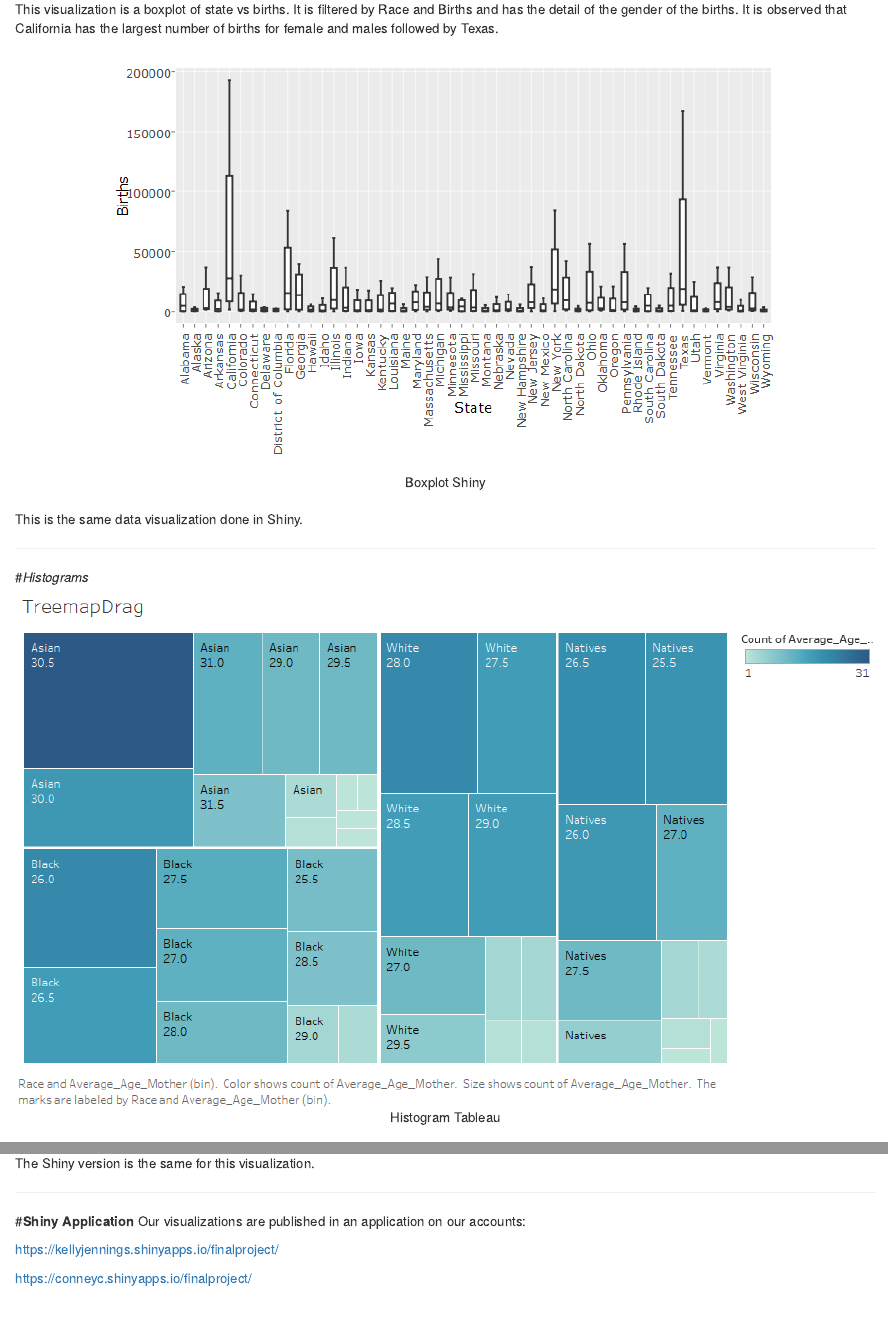
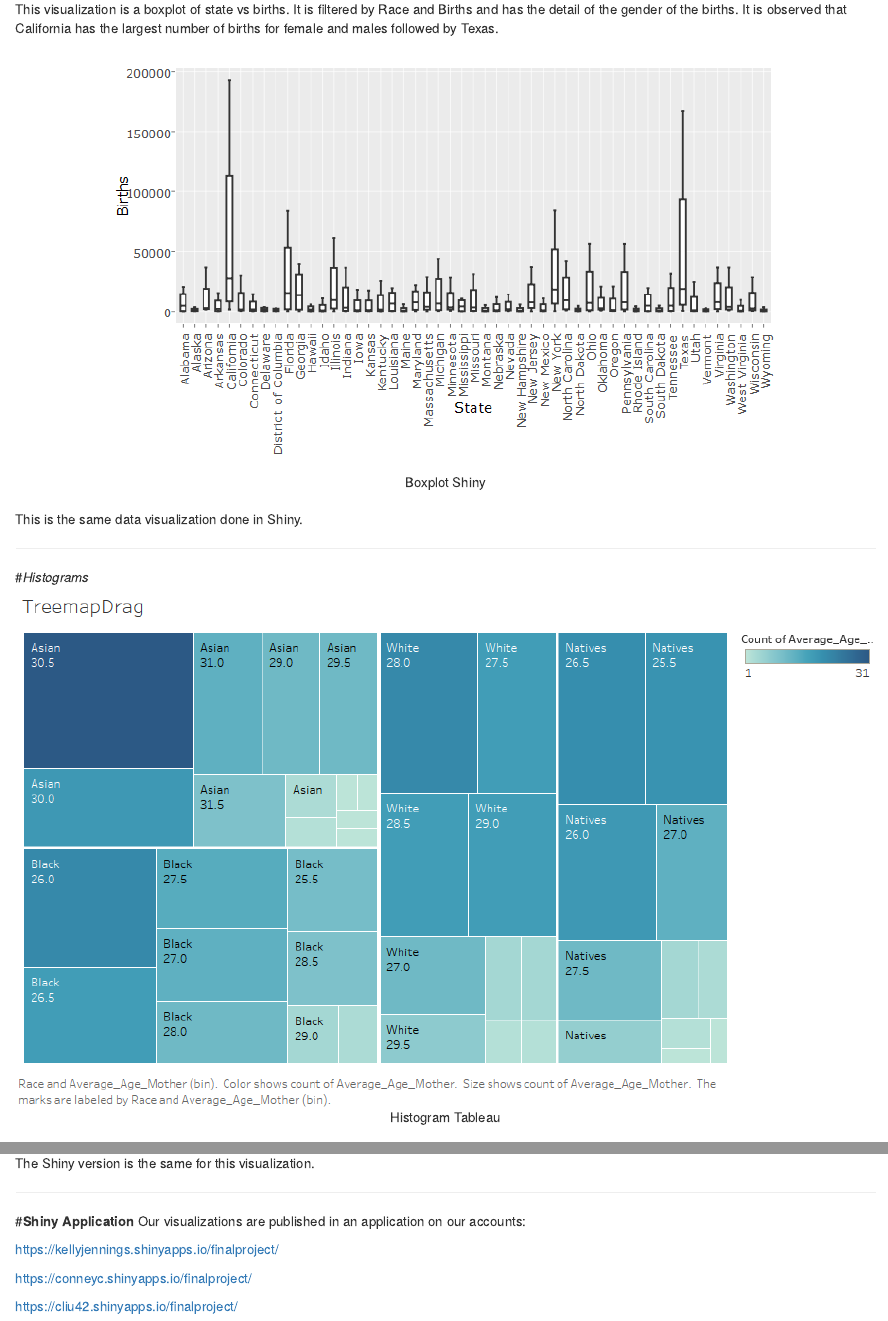
Before and after one commit to CannataUTDV/s17dvfinalproject-dvproject-4-chan-liu-jennings, an R Markdown document (00 Doc/Notebook.Rmd): the page in a window 1100 px wide, from 2380 px down, and a second part further down, joined at a grey line. Rendered offline with R 4.5, knitr and Pandoc, with nearby package versions; the code chunks are not run, so their results and figures are left out.

Commit message:
added shiny link

```diff
--- a/00 Doc/Notebook.Rmd
+++ b/00 Doc/Notebook.Rmd
@@ -122,3 +122,5 @@ Our visualizations are published in an application on our accounts:
 https://kellyjennings.shinyapps.io/finalproject/
 
 https://conneyc.shinyapps.io/finalproject/
+
+https://cliu42.shinyapps.io/finalproject/
```
Also changed, not shown: 1 other file.
